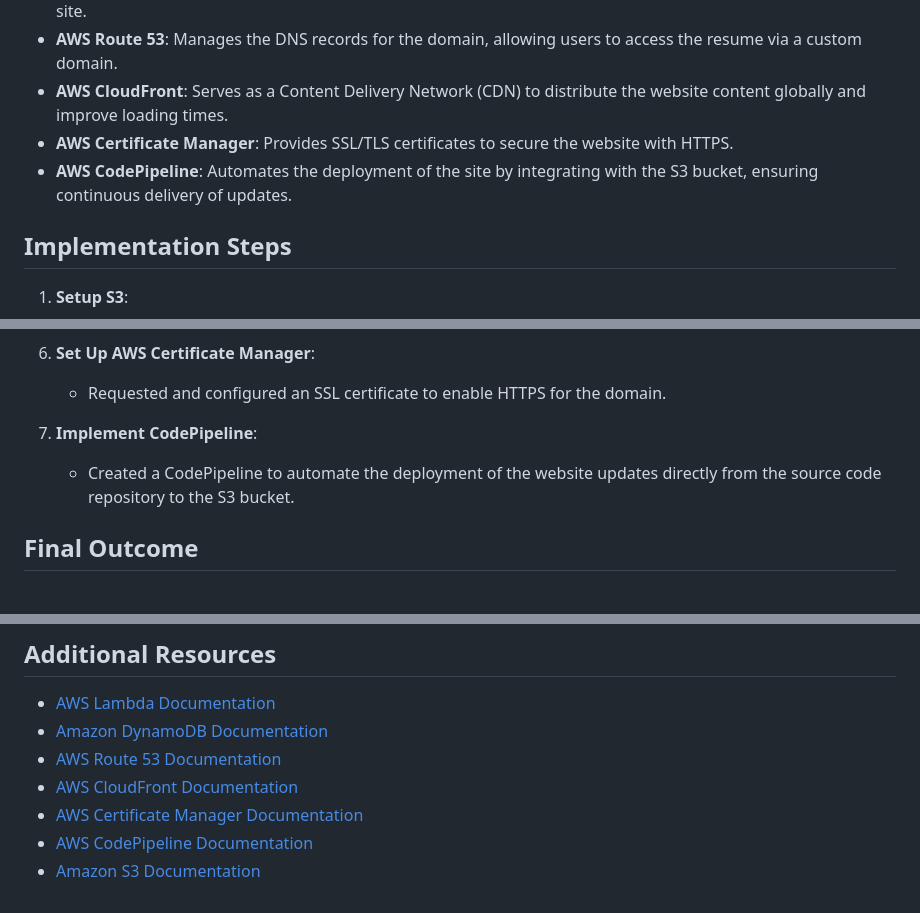
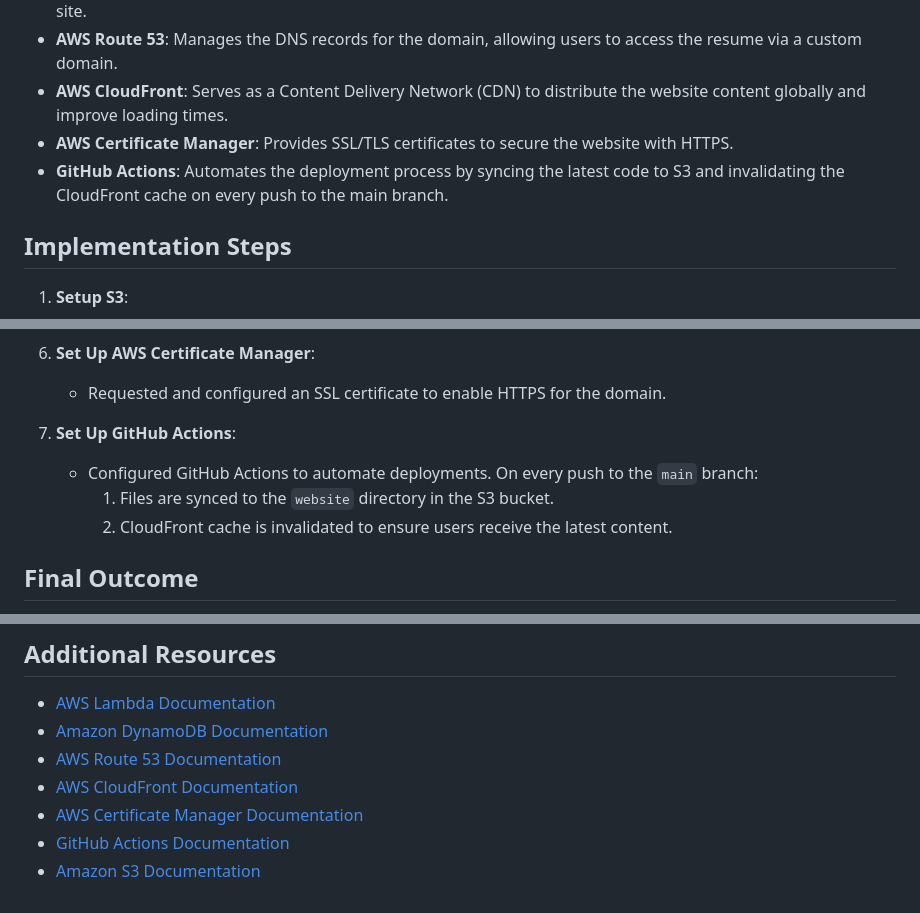
Before and after one commit to T-Wesst/portfolio-aws, a Markdown page: README.md, 3 parts joined by grey strips. Rendered like a GitHub page.

```diff
--- a/README.md
+++ b/README.md
@@ -16,7 +16,8 @@ The following AWS services are utilized in this project:
 - **AWS Route 53**: Manages the DNS records for the domain, allowing users to access the resume via a custom domain.
 - **AWS CloudFront**: Serves as a Content Delivery Network (CDN) to distribute the website content globally and improve loading times.
 - **AWS Certificate Manager**: Provides SSL/TLS certificates to secure the website with HTTPS.
-- **AWS CodePipeline**: Automates the deployment of the site by integrating with the S3 bucket, ensuring continuous delivery of updates.
+- **GitHub Actions**: Automates the deployment process by syncing the latest code to S3 and invalidating the CloudFront cache on every push to the main branch.
+
 
 ## Implementation Steps
 1. **Setup S3**:
@@ -38,8 +39,10 @@ The following AWS services are utilized in this project:
 6. **Set Up AWS Certificate Manager**:
    - Requested and configured an SSL certificate to enable HTTPS for the domain.
 
-7. **Implement CodePipeline**:
-   - Created a CodePipeline to automate the deployment of the website updates directly from the source code repository to the S3 bucket.
+7. **Set Up GitHub Actions**:
+   - Configured GitHub Actions to automate deployments. On every push to the `main` branch:
+     1. Files are synced to the `website` directory in the S3 bucket.
+     2. CloudFront cache is invalidated to ensure users receive the latest content.
 
 ## Final Outcome
 The project successfully tracks the number of visitors to the site, demonstrating the use of various AWS services in a practical application. This implementation not only showcases my technical skills but also highlights my ability to integrate cloud services for a seamless user experience.
@@ -50,5 +53,5 @@ The project successfully tracks the number of visitors to the site, demonstratin
 - [AWS Route 53 Documentation](https://docs.aws.amazon.com/Route53/latest/DeveloperGuide/Welcome.html)
 - [AWS CloudFront Documentation](https://docs.aws.amazon.com/AmazonCloudFront/latest/DeveloperGuide/Welcome.html)
 - [AWS Certificate Manager Documentation](https://docs.aws.amazon.com/acm/latest/userguide/acm-overview.html)
-- [AWS CodePipeline Documentation](https://docs.aws.amazon.com/codepipeline/latest/userguide/welcome.html)
+- [GitHub Actions Documentation](https://docs.github.com/en/actions)
 - [Amazon S3 Documentation](https://docs.aws.amazon.com/AmazonS3/latest/userguide/Welcome.html)
```
